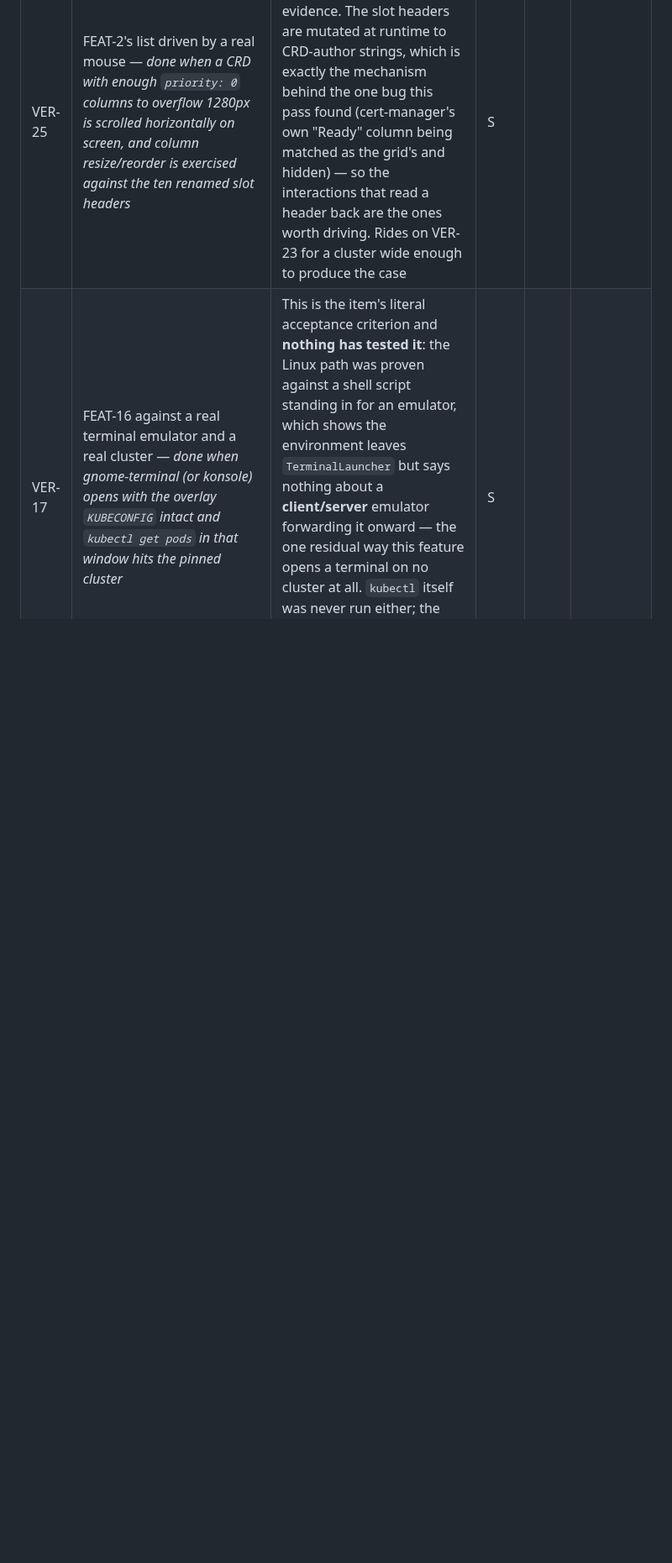
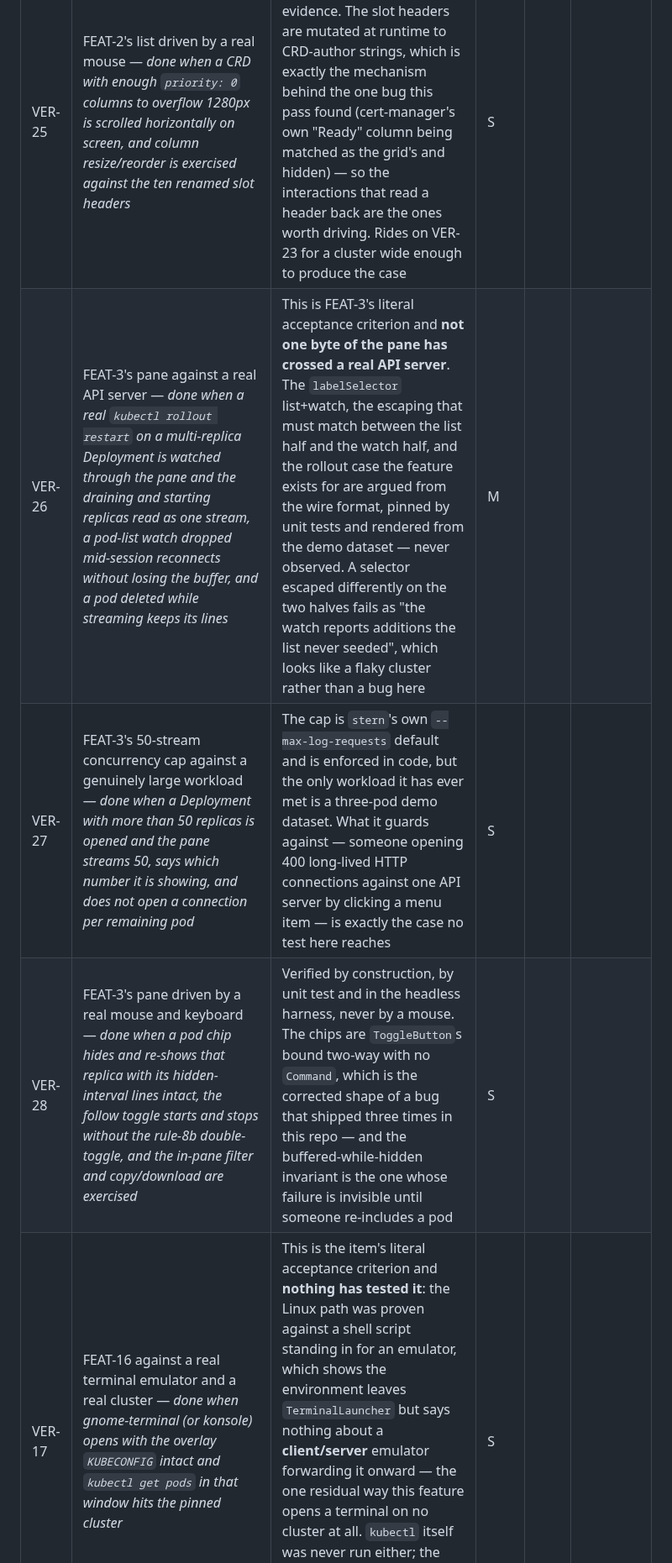
Before and after one commit to Shman4ik/kubeNimbus, a Markdown page: docs/BACKLOG.md, the part around one of its changes. Shown at 84% size. Drawn GitHub-style; blank space fills up the shorter version.

Commit message:
backlog: FEAT-3 done, and its live-cluster debt filed
Moves FEAT-3 to Done with what shipped, and files the three things
neither agent could check here as their own Inbox rows: the pane
against a real API server (which is the item's own acceptance
criterion), the 50-stream cap against a workload large enough to
need it, and the pane driven by a real mouse.

Co-Authored-By: Claude Opus 5 <noreply@anthropic.com>
Claude-Session: https://claude.ai/code/session_019v5TpukWf8TYhhViPEiabm

```diff
--- a/docs/BACKLOG.md
+++ b/docs/BACKLOG.md
@@ -104,6 +103,9 @@ because nothing ever launched one.
 | VER-23 | FEAT-2's columns against a **real** API server — *done when `kubectl get widgets.shop.kubenimbus.io -n demo-shop` and `kubectl get backups` are compared column for column with the app's own lists (and `-o wide` against the advanced view), the Backup list's non-creationTimestamp "Last run" cell is watched ticking on the shared age timer, the factory Widget (which declares no columns) is confirmed listing exactly as before, and one cluster with a real cert-manager or Flux install is checked* | This **is** the item's literal acceptance criterion — "a CRD-heavy cluster shows the same columns `kubectl get` does" — and it was reached against the shipped demo dataset and a stand-in `HttpListener`, never a real API server (no registry reachable from the session; Docker Hub's blob CDN and `registry.k8s.io` both 403). The degradation paths *were* driven over real HTTP (404/403/500-HTML → no columns, core group → no request at all), so what is missing is specifically the positive case against CRDs this repo did not author — where the condition-filter paths meet shapes nobody here chose | S | | |
 | VER-24 | The two new sandbox manifests have never been applied — *done when `scripts/manifests/50-crds.yaml` and `51-custom-resources.yaml` go through `kubectl apply` and CRD schema validation* | They parse as multi-doc YAML (confirmed independently by both agents) and nothing more. CLAUDE.md's rule is that the sandbox must produce every state a feature can render, and these were written to cover mixed scalar types, a priority-1 column, a condition filter, a non-creationTimestamp date, a path resolving to nothing and a CRD declaring none — all of which is a claim about a file the API server has never seen. Closes together with VER-23 | S | | |
 | VER-25 | FEAT-2's list driven by a real mouse — *done when a CRD with enough `priority: 0` columns to overflow 1280px is scrolled horizontally on screen, and column resize/reorder is exercised against the ten renamed slot headers* | The two new screenshots are the whole visual evidence. The slot headers are mutated at runtime to CRD-author strings, which is exactly the mechanism behind the one bug this pass found (cert-manager's own "Ready" column being matched as the grid's and hidden) — so the interactions that read a header back are the ones worth driving. Rides on VER-23 for a cluster wide enough to produce the case | S | | |
+| VER-26 | FEAT-3's pane against a real API server — *done when a real `kubectl rollout restart` on a multi-replica Deployment is watched through the pane and the draining and starting replicas read as one stream, a pod-list watch dropped mid-session reconnects without losing the buffer, and a pod deleted while streaming keeps its lines* | This is FEAT-3's literal acceptance criterion and **not one byte of the pane has crossed a real API server**. The `labelSelector` list+watch, the escaping that must match between the list half and the watch half, and the rollout case the feature exists for are argued from the wire format, pinned by unit tests and rendered from the demo dataset — never observed. A selector escaped differently on the two halves fails as "the watch reports additions the list never seeded", which looks like a flaky cluster rather than a bug here | M | | |
+| VER-27 | FEAT-3's 50-stream concurrency cap against a genuinely large workload — *done when a Deployment with more than 50 replicas is opened and the pane streams 50, says which number it is showing, and does not open a connection per remaining pod* | The cap is `stern`'s own `--max-log-requests` default and is enforced in code, but the only workload it has ever met is a three-pod demo dataset. What it guards against — someone opening 400 long-lived HTTP connections against one API server by clicking a menu item — is exactly the case no test here reaches | S | | |
+| VER-28 | FEAT-3's pane driven by a real mouse and keyboard — *done when a pod chip hides and re-shows that replica with its hidden-interval lines intact, the follow toggle starts and stops without the rule-8b double-toggle, and the in-pane filter and copy/download are exercised* | Verified by construction, by unit test and in the headless harness, never by a mouse. The chips are `ToggleButton`s bound two-way with no `Command`, which is the corrected shape of a bug that shipped three times in this repo — and the buffered-while-hidden invariant is the one whose failure is invisible until someone re-includes a pod | S | | |
 | VER-17 | FEAT-16 against a real terminal emulator and a real cluster — *done when gnome-terminal (or konsole) opens with the overlay `KUBECONFIG` intact and `kubectl get pods` in that window hits the pinned cluster* | This is the item's literal acceptance criterion and **nothing has tested it**: the Linux path was proven against a shell script standing in for an emulator, which shows the environment leaves `TerminalLauncher` but says nothing about a **client/server** emulator forwarding it onward — the one residual way this feature opens a terminal on no cluster at all. `kubectl` itself was never run either; the merge claim rests on the Kubernetes client library's implementation of `$KUBECONFIG` as a stand-in | S | | |
 
 ### B. Product gaps
```
Also changed, not shown: other parts of docs/BACKLOG.md (+1 -1 lines).
